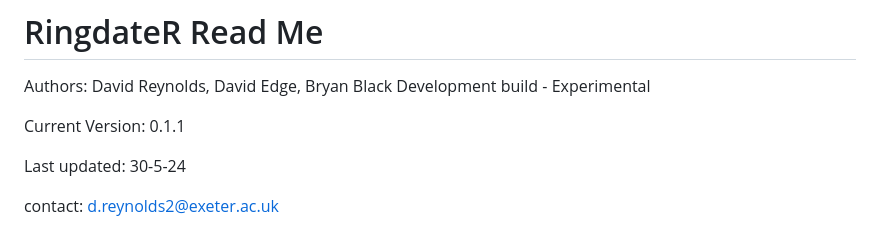
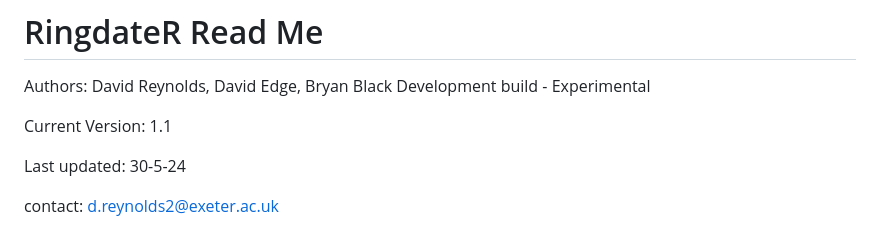
Before and after one commit to ringdater/ringdater_pkg, a Markdown page: README.md, the part around the change. Rendered like a GitHub page.

```diff
--- a/README.md
+++ b/README.md
@@ -2,7 +2,7 @@
 Authors: David Reynolds, David Edge, Bryan Black
 Development build - Experimental
 
-Current Version: 0.1.1
+Current Version: 1.1
 
 Last updated: 30-5-24
 
```
Also changed, not shown: readme.md (+1 -1 lines).
